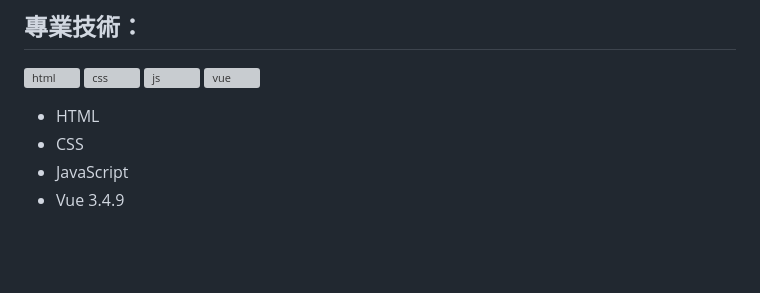
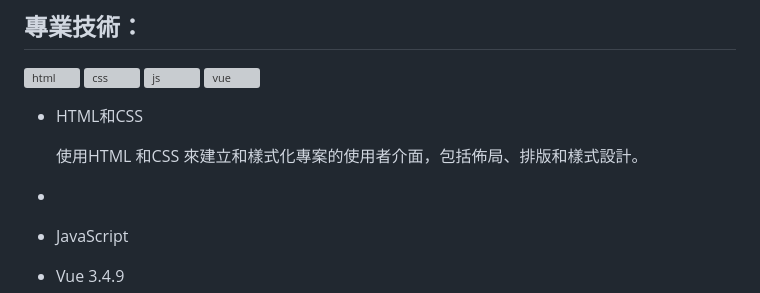
Before and after one commit to chenyu-0721/monster.github.io, a Markdown page: README.md, the part around the change. GitHub-like rendering; blank space fills up the shorter version; grey boxes are pictures that could not be loaded.

```diff
--- a/README.md
+++ b/README.md
@@ -8,8 +8,10 @@
 ![js](https://github.com/chenyu-0721/monster.github.io/assets/59197038/39419656-8228-4425-a14f-d5b905761dba)
 ![vue](https://github.com/chenyu-0721/monster.github.io/assets/59197038/58c05753-168c-4ec1-a4cf-09f47455f91c)
 
-- HTML
-- CSS
+- HTML和CSS
+
+    使用HTML 和CSS 來建立和樣式化專案的使用者介面，包括佈局、排版和樣式設計。
+-
 - JavaScript
 - Vue 3.4.9
 
```
